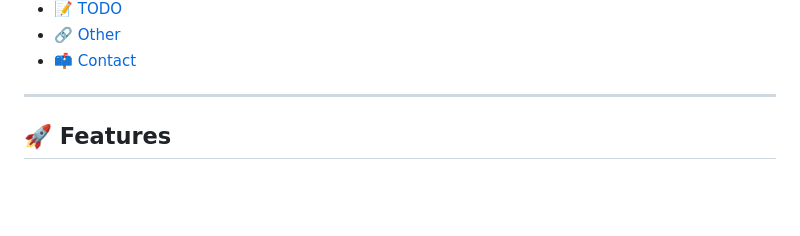
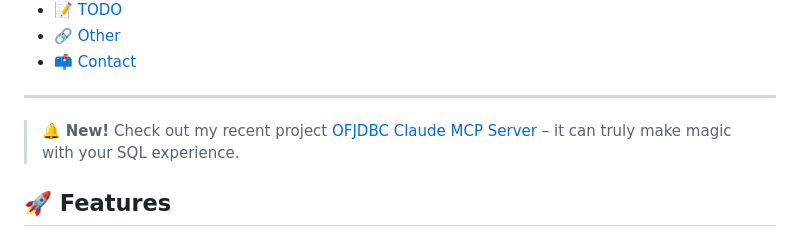
Before and after one commit to krokozyab/ofjdbc, a Markdown page: README.md, the part around the change. GitHub-like rendering; blank space fills up the shorter version.

```diff
--- a/README.md
+++ b/README.md
@@ -24,6 +24,8 @@ And it isn’t just for Java - it can be used from any JVM‑hosted language to
 
 
 ---
+
+> 🔔 **New!** Check out my recent project [OFJDBC Claude MCP Server](https://github.com/krokozyab/ofjdbc_claudie_mcp) – it can truly make magic with your SQL experience.
 
 ## 🚀 Features
 - **Your Credentials, Your Control:** Unlike many closed‑source solutions, this driver keeps your credentials under your control, ensuring peace of mind and security.
```
